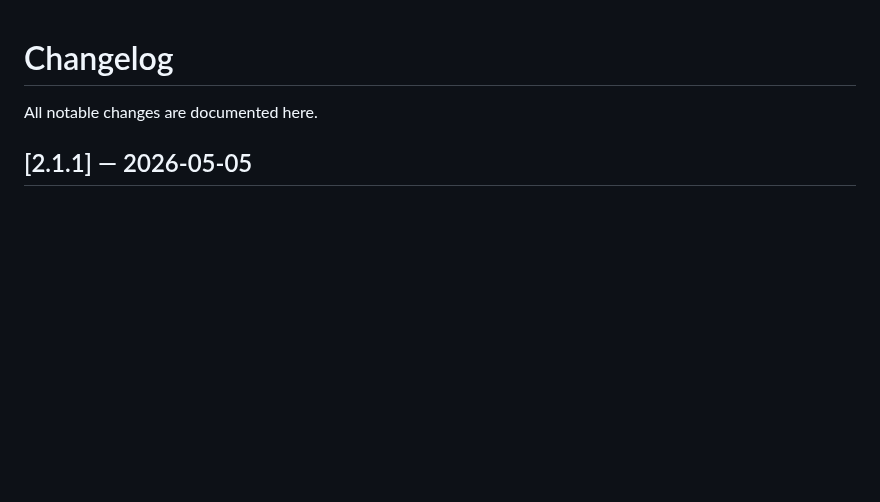
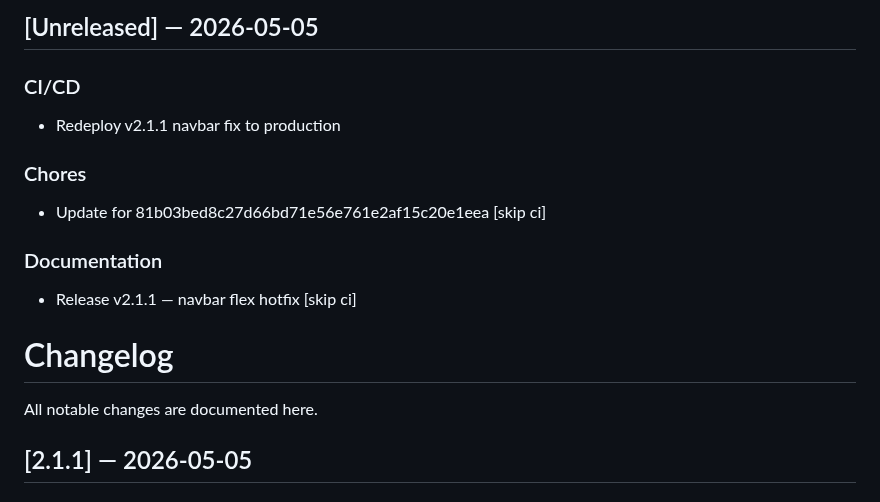
Before and after one commit to St4r4x/restaurant-analytics, a Markdown page: CHANGELOG.md, the part around the change. Drawn GitHub-style; blank space fills up the shorter version.

Commit message:
chore(changelog): update for bb941cb518f980e3a3a5a18c5435036e40245b5a [skip ci]

```diff
--- a/CHANGELOG.md
+++ b/CHANGELOG.md
@@ -1,3 +1,14 @@
+
+## [Unreleased] — 2026-05-05
+
+### CI/CD
+- Redeploy v2.1.1 navbar fix to production
+
+### Chores
+- Update for 81b03bed8c27d66bd71e56e761e2af15c20e1eea [skip ci]
+
+### Documentation
+- Release v2.1.1 — navbar flex hotfix [skip ci]
 # Changelog
 
 All notable changes are documented here.
```
